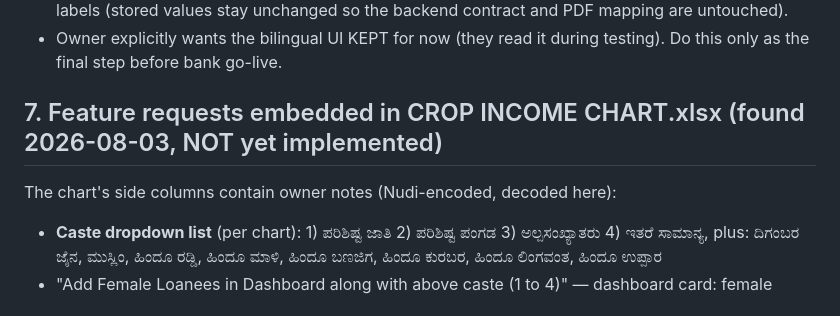
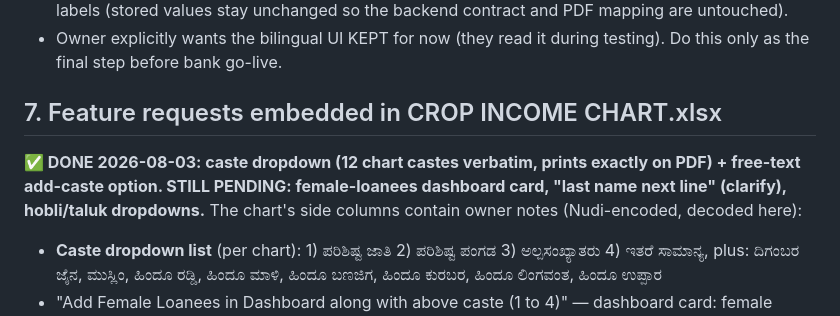
Before and after one commit to ayushpatravali/pcardb, a Markdown page: NEXT_SESSION_TASKS.md, the part around the change. Rendered like a GitHub page.

Commit message:
Task notes: caste part of item 7 done
Co-Authored-By: Claude Fable 5 <noreply@anthropic.com>

```diff
--- a/NEXT_SESSION_TASKS.md
+++ b/NEXT_SESSION_TASKS.md
@@ -67,7 +67,10 @@ bilingual mix (owner's preference for testing). Original spec below.
 - Owner explicitly wants the bilingual UI KEPT for now (they read it during
   testing). Do this only as the final step before bank go-live.
 
-## 7. Feature requests embedded in CROP INCOME CHART.xlsx (found 2026-08-03, NOT yet implemented)
+## 7. Feature requests embedded in CROP INCOME CHART.xlsx
+**✅ DONE 2026-08-03: caste dropdown (12 chart castes verbatim, prints exactly
+on PDF) + free-text add-caste option. STILL PENDING: female-loanees dashboard
+card, "last name next line" (clarify), hobli/taluk dropdowns.**
 The chart's side columns contain owner notes (Nudi-encoded, decoded here):
 - **Caste dropdown list** (per chart): 1) ಪರಿಶಿಷ್ಟ ಜಾತಿ 2) ಪರಿಶಿಷ್ಟ ಪಂಗಡ
   3) ಅಲ್ಪಸಂಖ್ಯಾತರು 4) ಇತರೆ ಸಾಮಾನ್ಯ, plus: ದಿಗಂಬರ ಜೈನ, ಮುಸ್ಲಿಂ, ಹಿಂದೂ ರಡ್ಡಿ,
```
